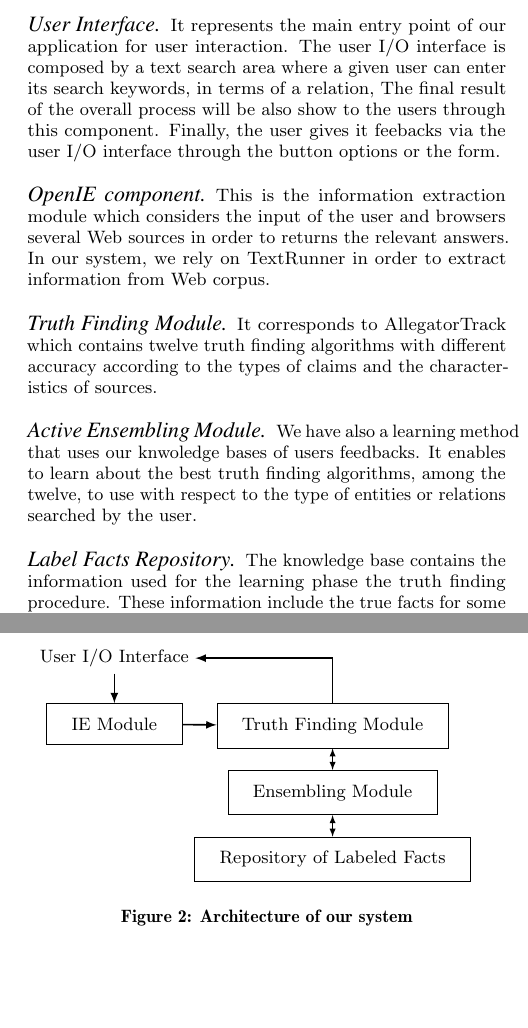
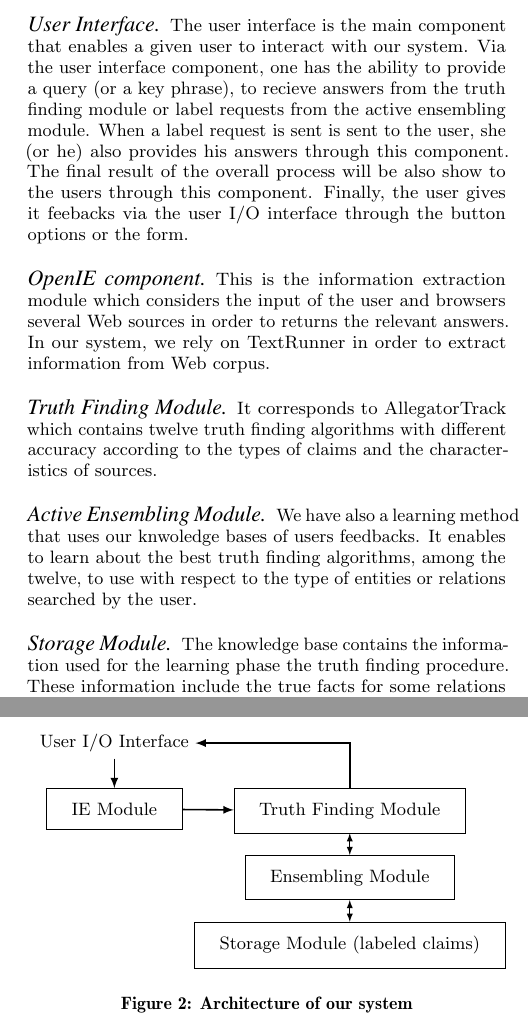
Before and after one commit to baalamine/qf-discoverings, a LaTeX paper (draft_demo/main.tex, which reads draft_demo/demonstration.tex): two parts of the columns of page 4 of 5, joined at a grey line, cut at the place of the change, the shorter picture padded with empty space. Compiled offline with pdfLaTeX.

Commit message:
changes over sect.4

```diff
--- a/draft_demo/demonstration.tex
+++ b/draft_demo/demonstration.tex
@@ -16,10 +16,15 @@ Figure~\ref{system_architecture}, comprises the following
 five main components.
 
 % User I/O Interface
-\paragraph*{User Interface}It represents the main entry point
-of our application for user interaction. The user I/O interface is
-composed by a text search area where a given user can enter its
-search keywords, in terms of a relation, The final result of the
+\paragraph*{User Interface}
+The user interface is the main component that enables a given user
+to interact with our system. Via the user interface component,
+one has the ability to provide a query (or a key phrase), to
+recieve answers from the truth finding module or  label requests
+from the active ensembling module. When a label request is sent
+is sent to the user, she (or he) also provides his answers through
+this component.
+The final result of the
 overall process will be also show to the users through this component.
 Finally, the user gives it feebacks via the user I/O interface through
 the button options or the form.
@@ -42,7 +47,7 @@ among the twelve, to use with respect to the type of entities or relations searc
 the user.
 
 % knwoledge bases
-\paragraph*{Label Facts Repository}The knowledge base contains the information used for the learning
+\paragraph*{Storage Module}The knowledge base contains the information used for the learning
 phase the truth finding procedure. These information include the true facts for some relations
 which have been learnt based on the feedbacks of the users. In addition, our knowledge base could
 be enriched with ground truth about some facts from reliable sources such as Wikipedia. Based on
@@ -56,7 +61,7 @@ consider for a better boostrapping of the process.
     User I/O Interface &\\
     IE Module &  Truth Finding Module\\
     & Ensembling Module\\
-    & Repository of Labeled Facts\\
+    & Storage Module (labeled claims)\\
   };
   %\node[ou=(mx-1-3)] (empty) {};
   \node[ou=(mx-2-1)] (oi) {};
```
Also changed, not shown: draft_demo/main.pdf.
